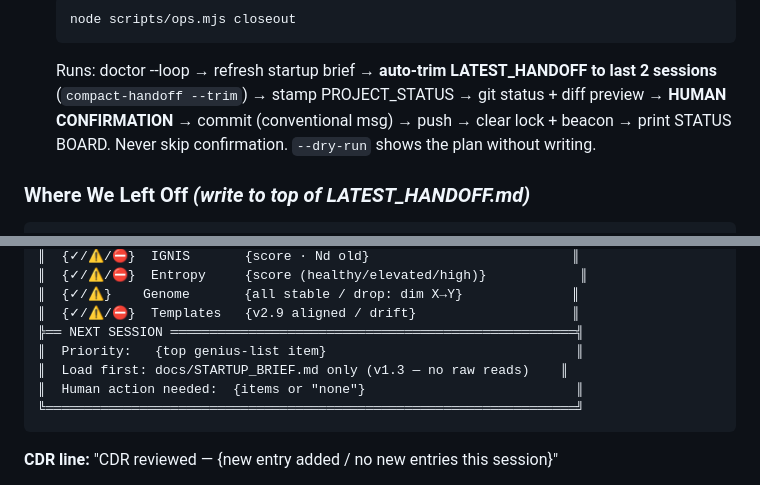
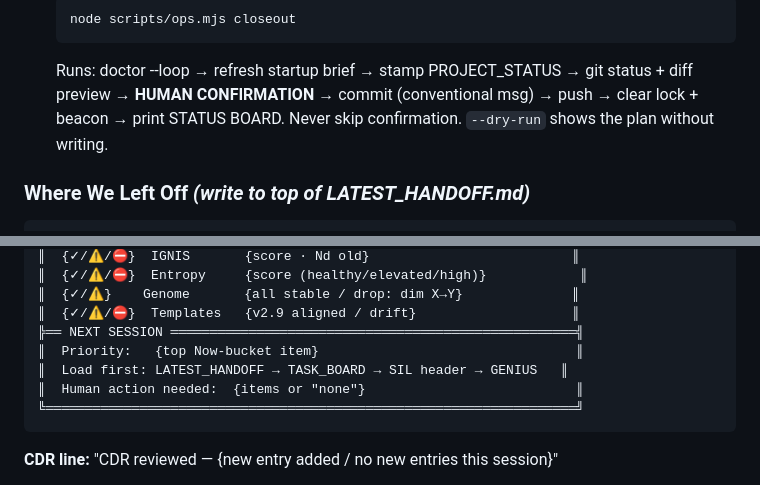
Before and after one commit to VaultSparkStudios/gridiron-gm-play, a Markdown page: prompts/closeout.md, 2 parts joined by grey strips. Rendered like a GitHub page.

````diff
--- a/prompts/closeout.md
+++ b/prompts/closeout.md
@@ -33,7 +33,7 @@ Classify: **Achieved** · **Partial** *(note scope drift)* · **Redirected** *(l
     ```bash
     node scripts/ops.mjs closeout
     ```
-    Runs: doctor --loop → refresh startup brief → **auto-trim LATEST_HANDOFF to last 2 sessions** (`compact-handoff --trim`) → stamp PROJECT_STATUS → git status + diff preview → **HUMAN CONFIRMATION** → commit (conventional msg) → push → clear lock + beacon → print STATUS BOARD. Never skip confirmation. `--dry-run` shows the plan without writing.
+    Runs: doctor --loop → refresh startup brief → stamp PROJECT_STATUS → git status + diff preview → **HUMAN CONFIRMATION** → commit (conventional msg) → push → clear lock + beacon → print STATUS BOARD. Never skip confirmation. `--dry-run` shows the plan without writing.
 
 ### Where We Left Off  *(write to top of LATEST_HANDOFF.md)*
 
@@ -521,8 +521,8 @@ If validation fails, repair the board first. Do not replace the canonical closeo
 ║  {✓/⚠}    Genome       {all stable / drop: dim X→Y}              ║
 ║  {✓/⚠/⛔}  Templates   {v2.9 aligned / drift}                    ║
 ╠══ NEXT SESSION ════════════════════════════════════════════════════╣
-║  Priority:   {top genius-list item}                                ║
-║  Load first: docs/STARTUP_BRIEF.md only (v1.3 — no raw reads)    ║
+║  Priority:   {top Now-bucket item}                                 ║
+║  Load first: LATEST_HANDOFF → TASK_BOARD → SIL header → GENIUS   ║
 ║  Human action needed:  {items or "none"}                           ║
 ╚════════════════════════════════════════════════════════════════════╝
 ```
````
Also changed, not shown: other parts of prompts/closeout.md (+3 -3 lines), prompts/start.md (+40 -49 lines).
